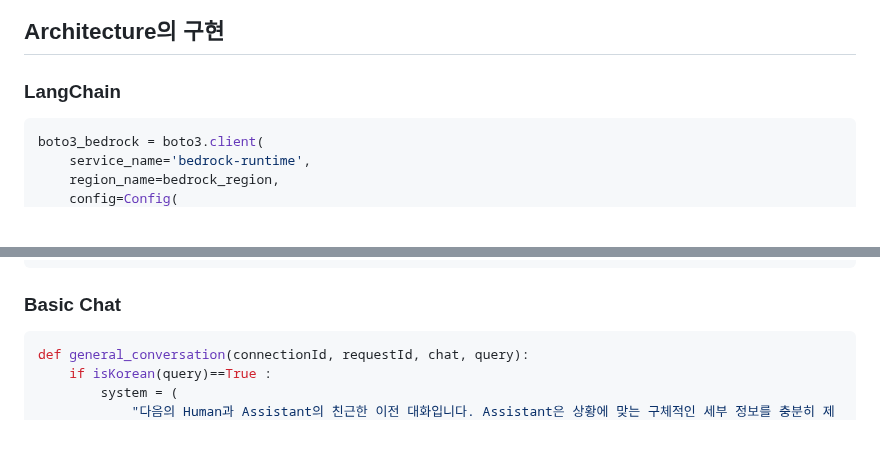
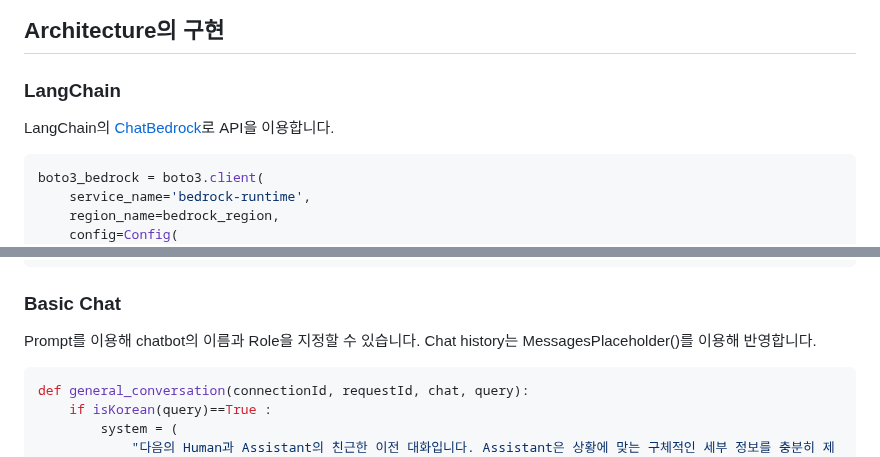
Before and after one commit to kyopark2014/llama3.2-rag-bot, a Markdown page: README.md, 2 parts joined by grey strips. GitHub-like rendering; blank space fills up the shorter version.

````diff
--- a/README.md
+++ b/README.md
@@ -7,7 +7,11 @@ Llama3를 이용해 RAG를 구현합니다. 전체적인 Architecture는 아래
 
 ## Architecture의 구현
 
+
 ### LangChain
+
+LangChain의 [ChatBedrock](https://python.langchain.com/v0.2/docs/integrations/chat/bedrock/)로 API을 이용합니다.
+
 
 ```python
 boto3_bedrock = boto3.client(
@@ -33,6 +37,9 @@ chat = ChatBedrock(
 ```
 
 ### Basic Chat
+
+Prompt를 이용해 chatbot의 이름과 Role을 지정할 수 있습니다. Chat history는 MessagesPlaceholder()를 이용해 반영합니다.
+
 
 ```python
 def general_conversation(connectionId, requestId, chat, query):
````
Also changed, not shown: other parts of README.md (+1 -1 lines).
